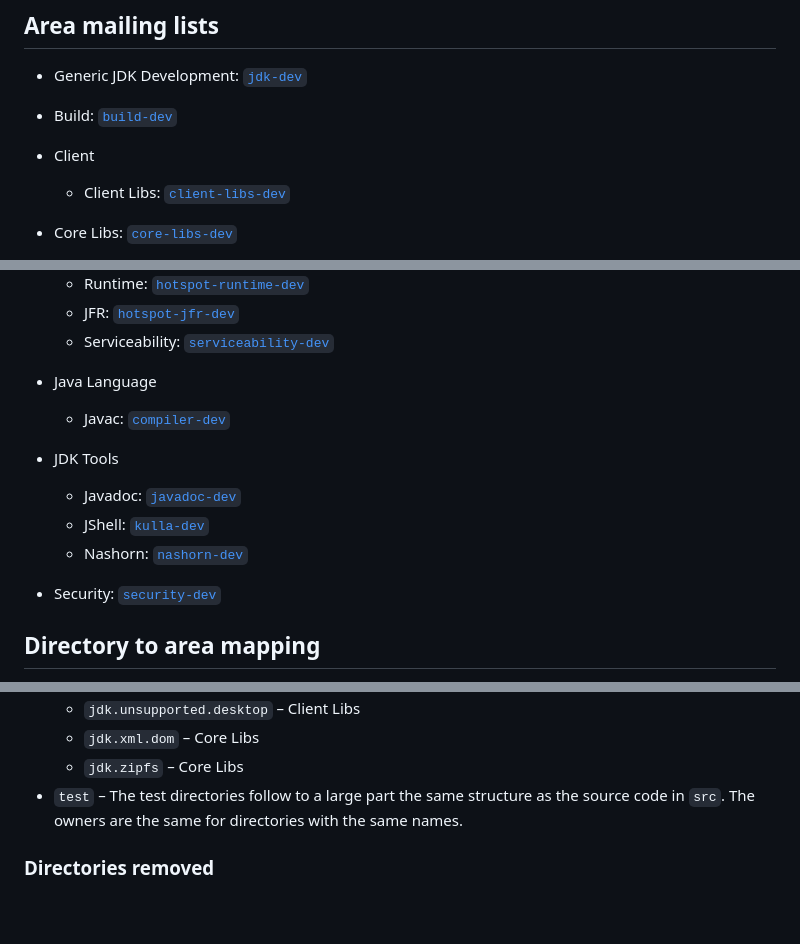
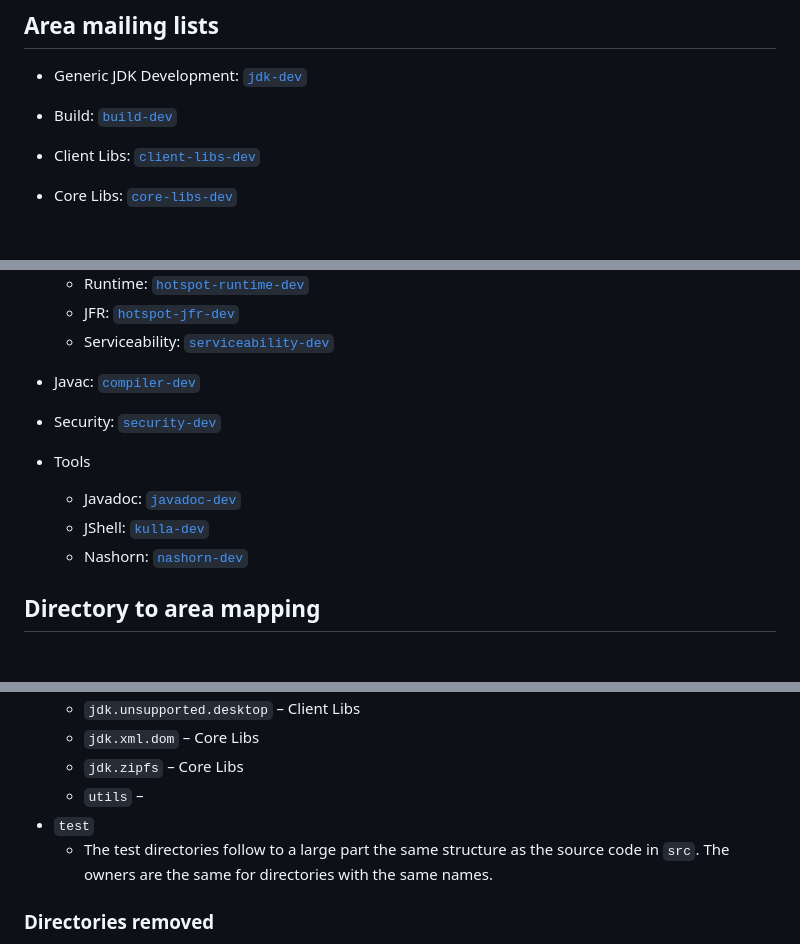
Before and after one commit to openjdk/guide, a Markdown page: src/guide/code-owners.md, 3 parts joined by grey strips. Rendered like a GitHub page; blank space fills up the shorter version.

Commit message:
Misplaced utils

```diff
--- a/src/guide/code-owners.md
+++ b/src/guide/code-owners.md
@@ -7,8 +7,7 @@ This list is intended to make it easier to identify which email list to include
 * Generic JDK Development: [`jdk-dev`](https://mail.openjdk.org/mailman/listinfo/jdk-dev)
 
 * Build: [`build-dev`](https://mail.openjdk.org/mailman/listinfo/build-dev)
-* Client
-  * Client Libs: [`client-libs-dev`](https://mail.openjdk.org/mailman/listinfo/client-libs-dev)
+* Client Libs: [`client-libs-dev`](https://mail.openjdk.org/mailman/listinfo/client-libs-dev)
 * Core Libs: [`core-libs-dev`](https://mail.openjdk.org/mailman/listinfo/core-libs-dev)
   * Net: [`net-dev`](https://mail.openjdk.org/mailman/listinfo/net-dev)
   * NIO: [`nio-dev`](https://mail.openjdk.org/mailman/listinfo/nio-dev)
@@ -19,13 +18,12 @@ This list is intended to make it easier to identify which email list to include
   * Runtime: [`hotspot-runtime-dev`](https://mail.openjdk.org/mailman/listinfo/hotspot-runtime-dev)
   * JFR: [`hotspot-jfr-dev`](https://mail.openjdk.org/mailman/listinfo/hotspot-jfr-dev)
   * Serviceability: [`serviceability-dev`](https://mail.openjdk.org/mailman/listinfo/serviceability-dev)
-* Java Language
-  * Javac: [`compiler-dev`](https://mail.openjdk.org/mailman/listinfo/compiler-dev)
-* JDK Tools
+* Javac: [`compiler-dev`](https://mail.openjdk.org/mailman/listinfo/compiler-dev)
+* Security: [`security-dev`](https://mail.openjdk.org/mailman/listinfo/security-dev)
+* Tools
   * Javadoc: [`javadoc-dev`](https://mail.openjdk.org/mailman/listinfo/javadoc-dev)
   * JShell: [`kulla-dev`](https://mail.openjdk.org/mailman/listinfo/kulla-dev)
   * Nashorn: [`nashorn-dev`](https://mail.openjdk.org/mailman/listinfo/nashorn-dev)
-* Security: [`security-dev`](https://mail.openjdk.org/mailman/listinfo/security-dev)
 
 ## Directory to area mapping
 
@@ -200,7 +198,9 @@ This list is intended to make it easier to identify which email list to include
   * `jdk.unsupported.desktop` – Client Libs
   * `jdk.xml.dom` – Core Libs
   * `jdk.zipfs` – Core Libs
-* `test` – The test directories follow to a large part the same structure as the source code in `src`. The owners are the same for directories with the same names.
+  * `utils` –
+* `test`
+  * The test directories follow to a large part the same structure as the source code in `src`. The owners are the same for directories with the same names.
 
 ### Directories removed
 * hotspot
```
